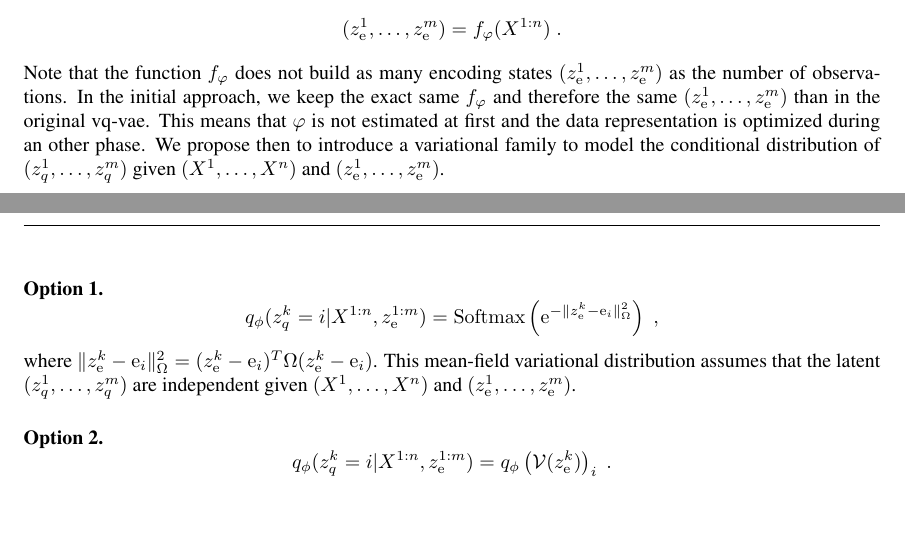
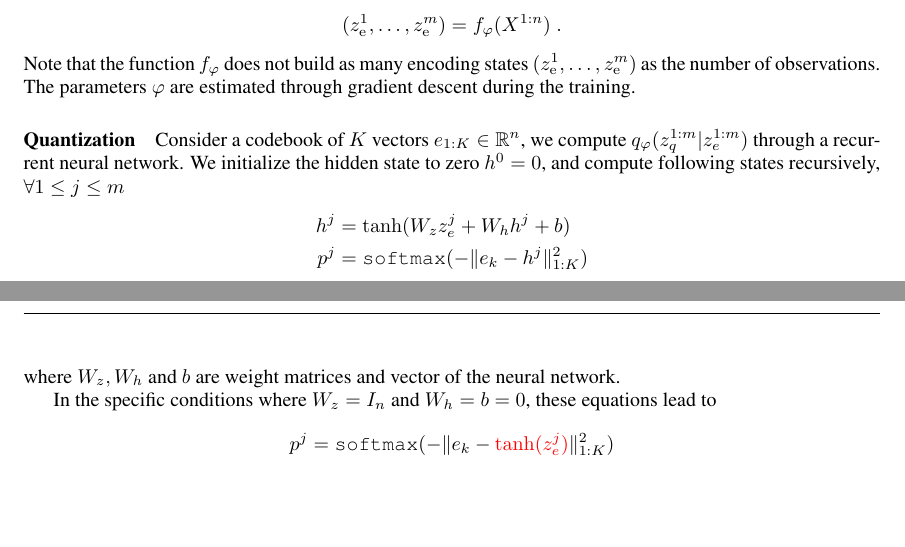
Before and after one commit to sylvainlc/21-vqvae, a LaTeX paper (vqvae.tex): two parts of pages 1 and 2 of 8, joined at a grey line, cut so that both start at the same text. Compiled offline with pdfLaTeX.

Commit message:
Add RNN for q(z_k|z_e)

```diff
--- a/vqvae.tex
+++ b/vqvae.tex
@@ -240,19 +240,19 @@ $$
 (z_\rme^1,\ldots, z_\rme^m) = f_\varphi(X^{1:n})\eqsp.
 $$
 Note that the function $f_\varphi$ does not build as many encoding states $(z_\rme^1,\ldots, z_\rme^m)$ as the number of observations.
-In the initial approach, we keep the exact same $f_{\varphi}$ and therefore the same $(z_\rme^1,\ldots, z_\rme^m)$ than in the original vq-vae. This means that $\varphi$ is not estimated at first and the data representation is optimized during an other phase.
-We propose then to introduce a variational family to model the conditional distribution of $(z_q^1,\ldots, z_q^m)$ given $(X^1,\ldots,X^n)$ and $(z_\rme^1,\ldots, z_\rme^m)$.
-\paragraph{Option 1.}
+The parameters $\varphi$ are estimated through gradient descent during the training.
+
+\paragraph{Quantization} Consider a codebook of $K$ vectors $e_{1:K} \in \mathbb{R}^n$, we compute $q_\varphi(z_q^{1:m}|z_e^{1:m})$ through a recurrent neural network.
+We initialize the hidden state to zero $h^0 = 0$, and compute following states recursively, $\forall 1 \leq j \leq m$
+\begin{align*}
+    h^j &= \tanh(W_z z_e^j + W_h h^j + b) \\
+    p^j &= \texttt{softmax}(- \| e_k - h^j\|^2_{1:K})
+\end{align*}
+where $W_z, W_h$ and $b$ are weight matrices and vector of the neural network.
+
+In the specific conditions where $W_z = I_n$ and $W_h = b = 0$, these equations lead to
 $$
-q_\phi (z_q^{k} = i |X^{1:n},z_\rme^{1:m}) = \mathrm{Softmax}\left(\rme^{-\|z_\rme^{k}-\rme_i\|^2_{\Omega}}\right) \eqsp,
-$$
-where $\|z_\rme^{k}-\rme_i\|^2_{\Omega} = (z_\rme^{k}-\rme_i)^T\Omega (z_\rme^{k}-\rme_i)$. This mean-field variational distribution assumes that the latent $(z_q^1,\ldots, z_q^m)$ are independent given $(X^1,\ldots,X^n)$ and $(z_\rme^1,\ldots, z_\rme^m)$. %Here, the unknown parameters to estimate are
-%$$
-%\phi = \left\{\rme_1,\ldots,\rme_K,\Gamma\right\}\eqsp.
-%$$
-\paragraph{Option 2.}
-$$
-q_\phi (z_q^{k} = i |X^{1:n},z_\rme^{1:m}) = q_\phi\left(\vois(z_\rme^{k} )\right)_i \eqsp.
+p^j = \texttt{softmax}(- \| e_k - \textcolor{red}{\tanh(z_e^j)} \|^2_{1:K})
 $$
 %where $\|z_\rme^{k}-\rme_i\|^2_{\Omega} = (z_\rme^{k}-\rme_i)^T\Omega (z_\rme^{k}-\rme_i)$. This mean-field variational distribution assumes that the latent $(z_q^1,\ldots, z_q^m)$ are independent given $(X^1,\ldots,X^n)$ and $(z_\rme^1,\ldots, z_\rme^m)$.
 %The variational posterior can be defined as a marginal distribution, $q_\phi(z_q|x) = \int
```
